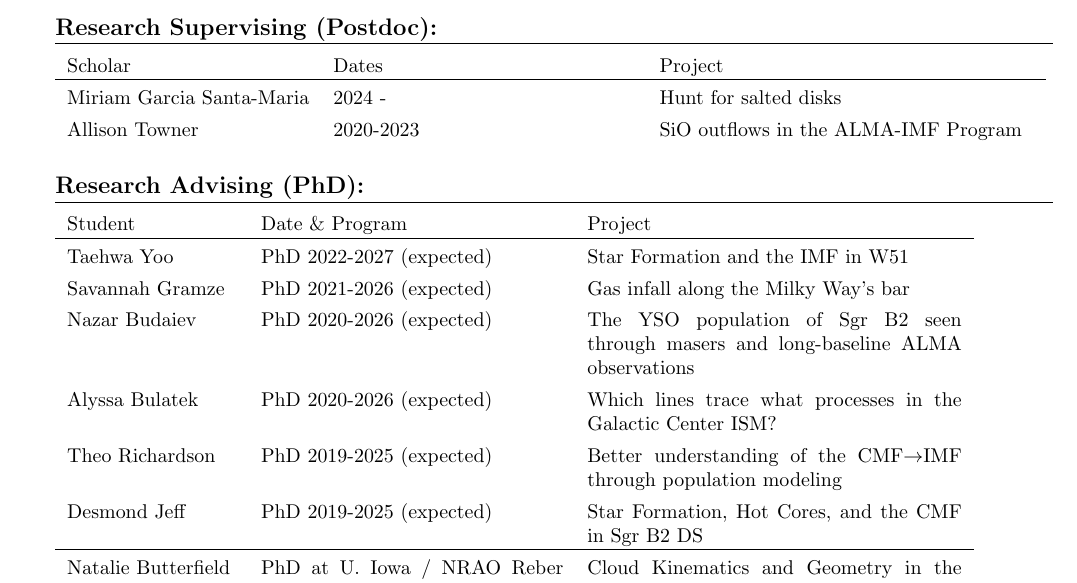
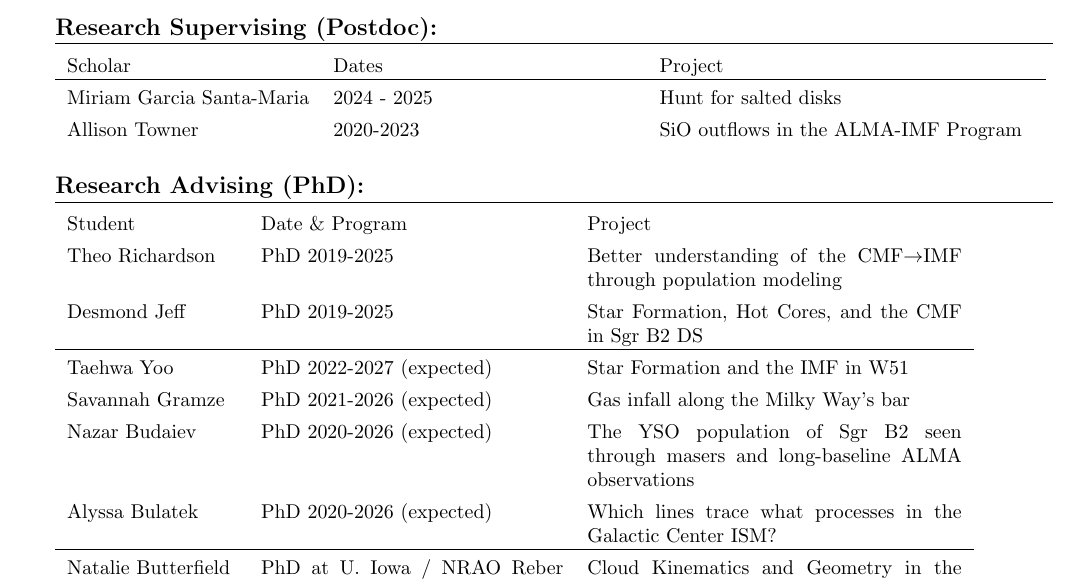
Before and after one commit to keflavich/cv, a LaTeX CV (cv_terse_withobs_nopubs.tex, which reads academicadvising.tex): part of page 2 of 6, cut so that both start at the same text. Compiled offline with pdfLaTeX.

Commit message:
graduated students

```diff
--- a/academicadvising.tex
+++ b/academicadvising.tex
@@ -7,7 +7,7 @@
 \begin{tabular}{lp{2.1in}p{2.6in}}
     Scholar & Dates  &   Project \\
     \hline
-    Miriam Garcia Santa-Maria &  2024 -     & Hunt for salted disks \\
+    Miriam Garcia Santa-Maria &  2024 - 2025 & Hunt for salted disks \\
     Allison Towner            &  2020-2023  & SiO outflows in the ALMA-IMF Program \\
 \end{tabular}
 \end{minipage}
@@ -20,13 +20,13 @@
 \vspace{-12pt}
 \begin{tabular}{lp{2.1in}p{2.6in}}
     Student & Date  \& Program &   Project \\
+    Theo Richardson     &  PhD 2019-2025  & Better understanding of the CMF$\rightarrow$IMF through population modeling  \\
+    Desmond Jeff        &  PhD 2019-2025  & Star Formation, Hot Cores, and the CMF in Sgr B2 DS \\
     \hline
     Taehwa Yoo          &  PhD 2022-2027 (expected) & Star Formation and the IMF in W51 \\
     Savannah Gramze     &  PhD 2021-2026 (expected) & Gas infall along the Milky Way's bar \\
     Nazar Budaiev       &  PhD 2020-2026 (expected) & The YSO population of Sgr B2 seen through masers and long-baseline ALMA observations  \\
     Alyssa Bulatek      &  PhD 2020-2026 (expected) & Which lines trace what processes in the Galactic Center ISM?  \\
-    Theo Richardson     &  PhD 2019-2025 (expected)  & Better understanding of the CMF$\rightarrow$IMF through population modeling  \\
-    Desmond Jeff        &  PhD 2019-2025 (expected)  & Star Formation, Hot Cores, and the CMF in Sgr B2 DS \\
     \hline
     Natalie Butterfield &  PhD at U. Iowa / NRAO Reber Fellow 2017-2018   &                     Cloud Kinematics and Geometry in the Central Molecular Zone \\
     Anna Faye McLeod    &  Ludwig-Maximilian University / ESO PhD Thesis Student 2013-2016  &  FUSION: Comparison of hydrodynamic simulations and observations in nearby high mass star forming regions  \\
```
